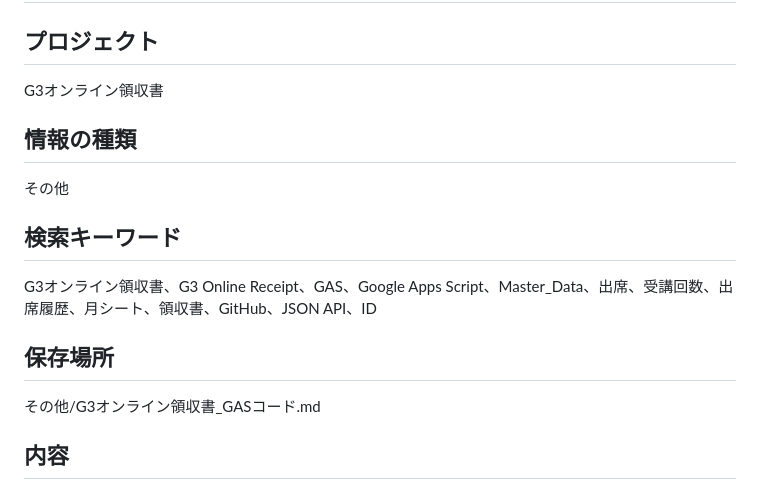
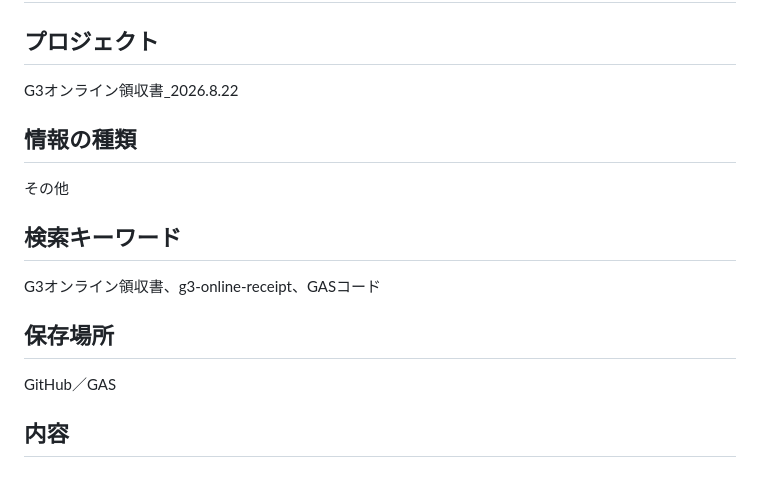
Before and after one commit to kira-nihongo-online/cerebral-cortex, a Markdown page: その他/G3オンライン領収書_GASコード.md, the part around the change. GitHub-like rendering.

Commit message:
Cerebral Cortex: G3オンライン領収書_GASコード

```diff
--- a/その他/G3オンライン領収書_GASコード.md
+++ b/その他/G3オンライン領収書_GASコード.md
@@ -2,7 +2,7 @@
 
 ## プロジェクト
 
-G3オンライン領収書
+G3オンライン領収書_2026.8.22
 
 ## 情報の種類
 
@@ -10,11 +10,11 @@ G3オンライン領収書
 
 ## 検索キーワード
 
-G3オンライン領収書、G3 Online Receipt、GAS、Google Apps Script、Master_Data、出席、受講回数、出席履歴、月シート、領収書、GitHub、JSON API、ID
+G3オンライン領収書、g3-online-receipt、GASコード
 
 ## 保存場所
 
-その他/G3オンライン領収書_GASコード.md
+GitHub／GAS
 
 ## 内容
 
```
